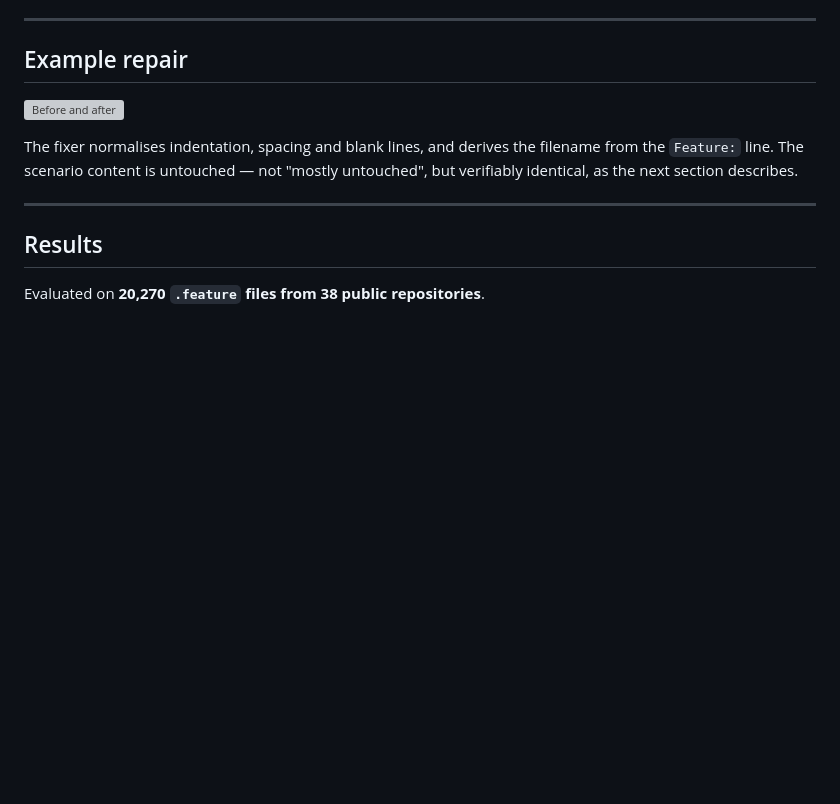
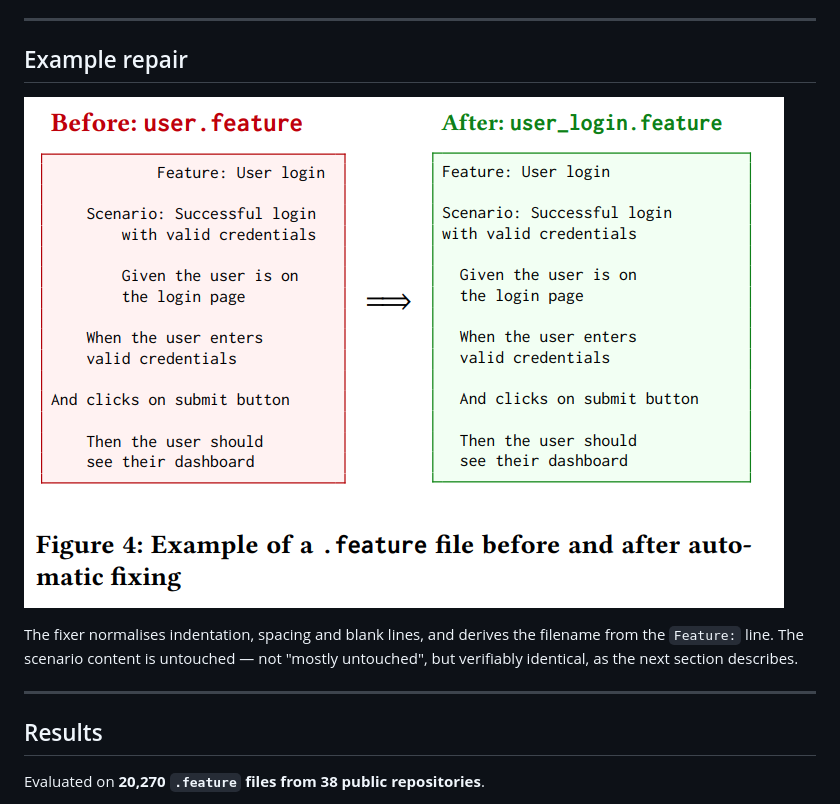
Before and after one commit to vaishnavkoka/UnifiedBDDLinter, a Markdown page: README.md, the part around one of its changes. Rendered like a GitHub page; blank space fills up the shorter version; grey boxes are pictures that could not be loaded.

Commit message:
Change image paths in README.md
Updated image paths in README for workflow and example repair.

```diff
--- a/README.md
+++ b/README.md
@@ -82,7 +82,7 @@ Rules land in "reported" for three different reasons:
 
 ## Example repair
 
-![Before and after](results/figures/before-after.png)
+![Before and after](docs/before-after-example.png)
 
 The fixer normalises indentation, spacing and blank lines, and derives the
 filename from the `Feature:` line. The scenario content is untouched — not
```
Also changed, not shown: other parts of README.md (+1 -1 lines).
